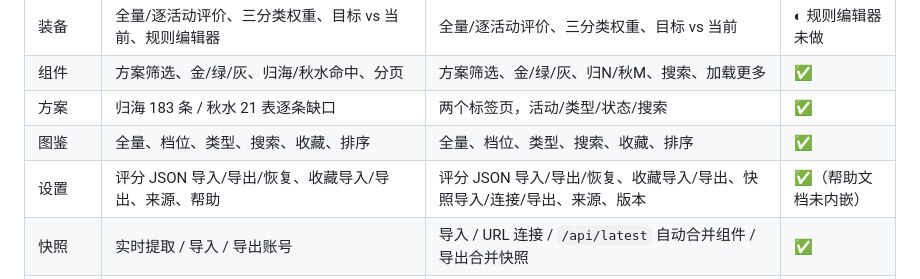
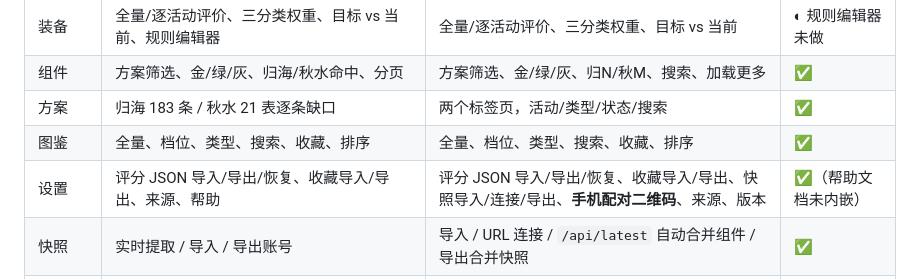
Before and after one commit to TenshiInHeaven/Gf1_AccountEval, a Markdown page: docs/webui_parity.md, the part around one of its changes. Drawn GitHub-style.

```diff
--- a/docs/webui_parity.md
+++ b/docs/webui_parity.md
@@ -10,7 +10,7 @@
 | 组件 | 方案筛选、金/绿/灰、归海/秋水命中、分页 | 方案筛选、金/绿/灰、归N/秋M、搜索、加载更多 | ✅ |
 | 方案 | 归海 183 条 / 秋水 21 表逐条缺口 | 两个标签页，活动/类型/状态/搜索 | ✅ |
 | 图鉴 | 全量、档位、类型、搜索、收藏、排序 | 全量、档位、类型、搜索、收藏、排序 | ✅ |
-| 设置 | 评分 JSON 导入/导出/恢复、收藏导入/导出、来源、帮助 | 评分 JSON 导入/导出/恢复、收藏导入/导出、快照导入/连接/导出、来源、版本 | ✅（帮助文档未内嵌） |
+| 设置 | 评分 JSON 导入/导出/恢复、收藏导入/导出、来源、帮助 | 评分 JSON 导入/导出/恢复、收藏导入/导出、快照导入/连接/导出、**手机配对二维码**、来源、版本 | ✅（帮助文档未内嵌） |
 | 快照 | 实时提取 / 导入 / 导出账号 | 导入 / URL 连接 / `/api/latest` 自动合并组件 / 导出合并快照 | ✅ |
 | 主题 / 动画 | Qt 动画、玻璃卡片 | CSS 过渡、页面淡入、卡片 hover、`prefers-reduced-motion` | ✅ |
 | 账号抓取 | Frida / Android 代理 / 模拟器 | 只读展示；抓包仍由 PC/安卓工具完成 | 设计如此 |
```
Also changed, not shown: other parts of docs/webui_parity.md (+1 -1 lines), README.md (+1 -0 lines), web/README.md (+30 -0 lines), docs/screenshots/pwa_settings.png, 12 other files.
